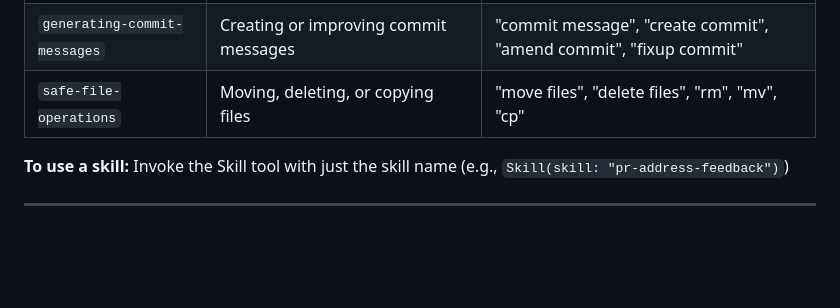
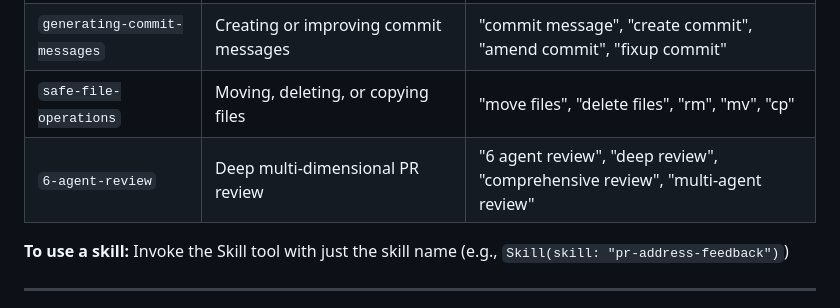
Before and after one commit to adrianschmidt/workspace-config, a Markdown page: claude/CLAUDE.md, the part around the change. GitHub-like rendering; blank space fills up the shorter version.

Commit message:
feat(claude): add 6-agent-review skill

```diff
--- a/claude/CLAUDE.md
+++ b/claude/CLAUDE.md
@@ -13,6 +13,7 @@ When a custom skill matches the user's request, you MUST invoke that skill inste
 | `pull-request-risk-assessment` | Evaluating change risk per Change Management policy | "risk assessment", "assess risk", "evaluate risk", "change management" |
 | `generating-commit-messages` | Creating or improving commit messages | "commit message", "create commit", "amend commit", "fixup commit" |
 | `safe-file-operations` | Moving, deleting, or copying files | "move files", "delete files", "rm", "mv", "cp" |
+| `6-agent-review` | Deep multi-dimensional PR review | "6 agent review", "deep review", "comprehensive review", "multi-agent review" |
 
 **To use a skill:** Invoke the Skill tool with just the skill name (e.g., `Skill(skill: "pr-address-feedback")`)
 
```
Also changed, not shown: 1 other file.
